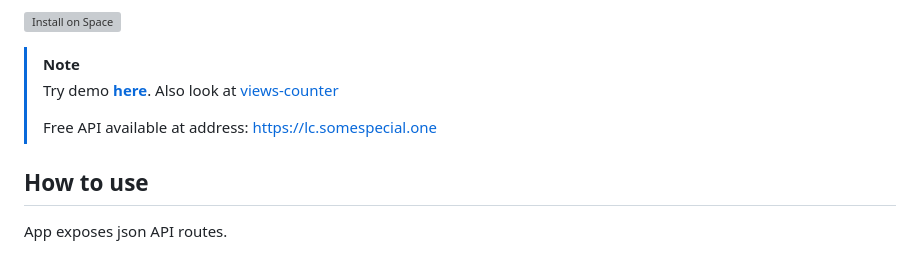
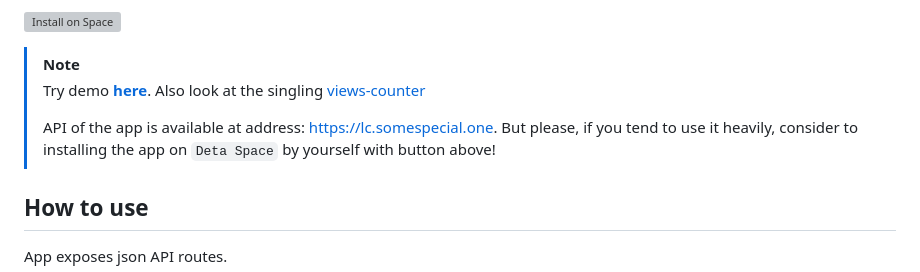
Before and after one commit to somespecialone/likes-counter, a Markdown page: README.md, the part around the change. GitHub-like rendering; grey boxes are pictures that could not be loaded.

```diff
--- a/README.md
+++ b/README.md
@@ -16,9 +16,10 @@ An easy-to-integrate like counter for your website.
 
 > [!NOTE]
 > Try demo **[here](https://somespecialone.github.io/likes-counter)**. Also look
-> at [views-counter](https://github.com/somespecialone/views-counter)
+> at the singling [views-counter](https://github.com/somespecialone/views-counter)
 >
-> Free API available at address: https://lc.somespecial.one
+> API of the app is available at address: https://lc.somespecial.one.
+> But please, if you tend to use it heavily, consider to installing the app on `Deta Space` by yourself with button above!
 
 ## How to use
 
```
